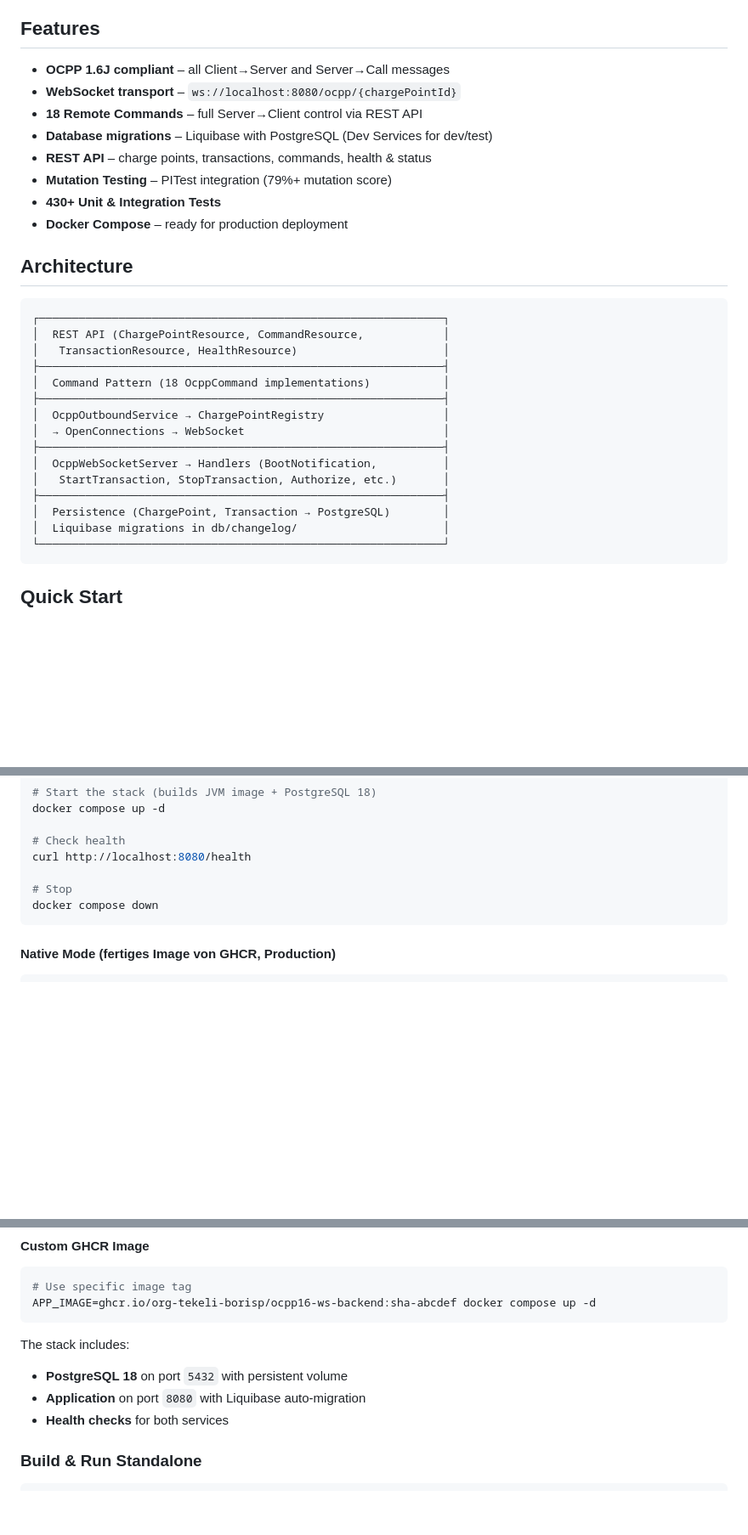
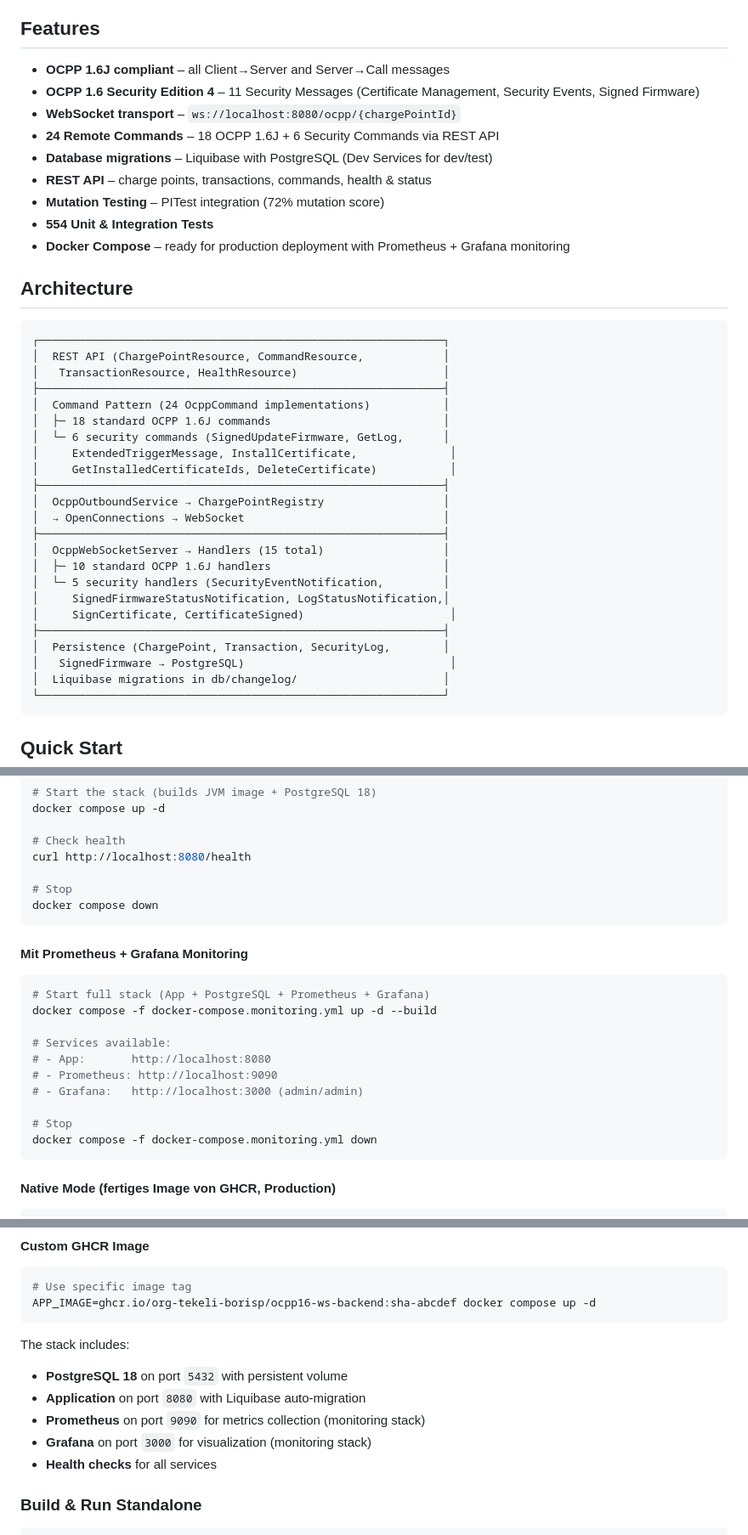
Before and after one commit to org-tekeli-borisp/ocpp16-ws-backend, a Markdown page: README.md, 3 parts joined by grey strips. Shown at 85% size. Drawn GitHub-style; blank space fills up the shorter version.

````diff
--- a/README.md
+++ b/README.md
@@ -5,13 +5,14 @@ OCPP 1.6J (JSON over WebSocket) Charge Point Central System implemented in Kotli
 ## Features
 
 - **OCPP 1.6J compliant** – all Client→Server and Server→Call messages
+- **OCPP 1.6 Security Edition 4** – 11 Security Messages (Certificate Management, Security Events, Signed Firmware)
 - **WebSocket transport** – `ws://localhost:8080/ocpp/{chargePointId}`
-- **18 Remote Commands** – full Server→Client control via REST API
+- **24 Remote Commands** – 18 OCPP 1.6J + 6 Security Commands via REST API
 - **Database migrations** – Liquibase with PostgreSQL (Dev Services for dev/test)
 - **REST API** – charge points, transactions, commands, health & status
-- **Mutation Testing** – PITest integration (79%+ mutation score)
-- **430+ Unit & Integration Tests**
-- **Docker Compose** – ready for production deployment
+- **Mutation Testing** – PITest integration (72% mutation score)
+- **554 Unit & Integration Tests**
+- **Docker Compose** – ready for production deployment with Prometheus + Grafana monitoring
 
 ## Architecture
 
@@ -20,15 +21,23 @@ OCPP 1.6J (JSON over WebSocket) Charge Point Central System implemented in Kotli
 │  REST API (ChargePointResource, CommandResource,            │
 │   TransactionResource, HealthResource)                      │
 ├─────────────────────────────────────────────────────────────┤
-│  Command Pattern (18 OcppCommand implementations)           │
+│  Command Pattern (24 OcppCommand implementations)           │
+│  ├─ 18 standard OCPP 1.6J commands                          │
+│  └─ 6 security commands (SignedUpdateFirmware, GetLog,      │
+│     ExtendedTriggerMessage, InstallCertificate,              │
+│     GetInstalledCertificateIds, DeleteCertificate)           │
 ├─────────────────────────────────────────────────────────────┤
 │  OcppOutboundService → ChargePointRegistry                  │
 │  → OpenConnections → WebSocket                              │
 ├─────────────────────────────────────────────────────────────┤
-│  OcppWebSocketServer → Handlers (BootNotification,          │
-│   StartTransaction, StopTransaction, Authorize, etc.)       │
+│  OcppWebSocketServer → Handlers (15 total)                  │
+│  ├─ 10 standard OCPP 1.6J handlers                          │
+│  └─ 5 security handlers (SecurityEventNotification,         │
+│     SignedFirmwareStatusNotification, LogStatusNotification,│
+│     SignCertificate, CertificateSigned)                      │
 ├─────────────────────────────────────────────────────────────┤
-│  Persistence (ChargePoint, Transaction → PostgreSQL)        │
+│  Persistence (ChargePoint, Transaction, SecurityLog,        │
+│   SignedFirmware → PostgreSQL)                               │
 │  Liquibase migrations in db/changelog/                      │
 └─────────────────────────────────────────────────────────────┘
 ```
@@ -81,6 +90,21 @@ curl http://localhost:8080/health
 docker compose down
 ```
 
+#### Mit Prometheus + Grafana Monitoring
+
+```bash
+# Start full stack (App + PostgreSQL + Prometheus + Grafana)
+docker compose -f docker-compose.monitoring.yml up -d --build
+
+# Services available:
+# - App:       http://localhost:8080
+# - Prometheus: http://localhost:9090
+# - Grafana:   http://localhost:3000 (admin/admin)
+
+# Stop
+docker compose -f docker-compose.monitoring.yml down
+```
+
 #### Native Mode (fertiges Image von GHCR, Production)
 
 ```bash
@@ -101,7 +125,9 @@ APP_IMAGE=ghcr.io/org-tekeli-borisp/ocpp16-ws-backend:sha-abcdef docker compose
 The stack includes:
 - **PostgreSQL 18** on port `5432` with persistent volume
 - **Application** on port `8080` with Liquibase auto-migration
-- **Health checks** for both services
+- **Prometheus** on port `9090` for metrics collection (monitoring stack)
+- **Grafana** on port `3000` for visualization (monitoring stack)
+- **Health checks** for all services
 
 ### Build & Run Standalone
 
````
Also changed, not shown: other parts of README.md (+73 -9 lines).
